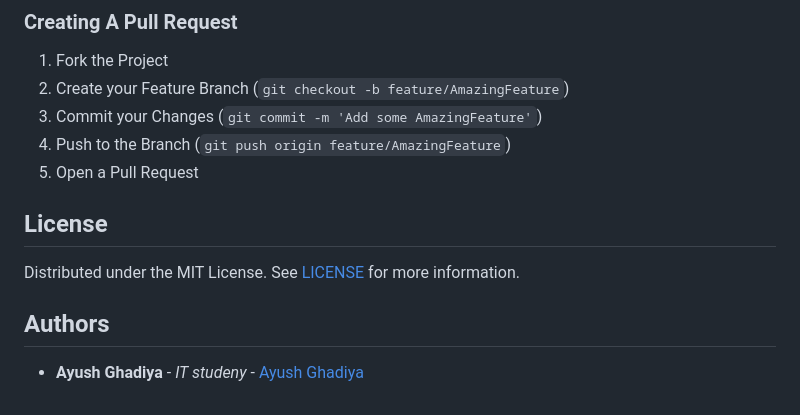
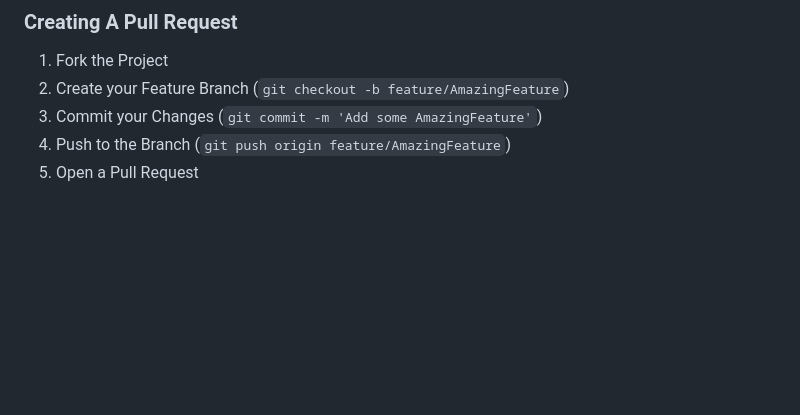
Before and after one commit to PatelNupur/MyPulmonologist, a Markdown page: README.md, the part around the change. Drawn GitHub-style; blank space fills up the shorter version.

```diff
--- a/README.md
+++ b/README.md
@@ -94,11 +94,3 @@ Contributions are what make the open source community such an amazing place to b
 3. Commit your Changes (`git commit -m 'Add some AmazingFeature'`)
 4. Push to the Branch (`git push origin feature/AmazingFeature`)
 5. Open a Pull Request
-
-## License
-
-Distributed under the MIT License. See [LICENSE](https://github.com/ghadiyaaysh17601/MyPulmonologist/blob/main/LICENSE.md) for more information.
-
-## Authors
-
-* **Ayush Ghadiya** - *IT studeny* - [Ayush Ghadiya](https://github.com/ghadiyaaysh17601)
```
